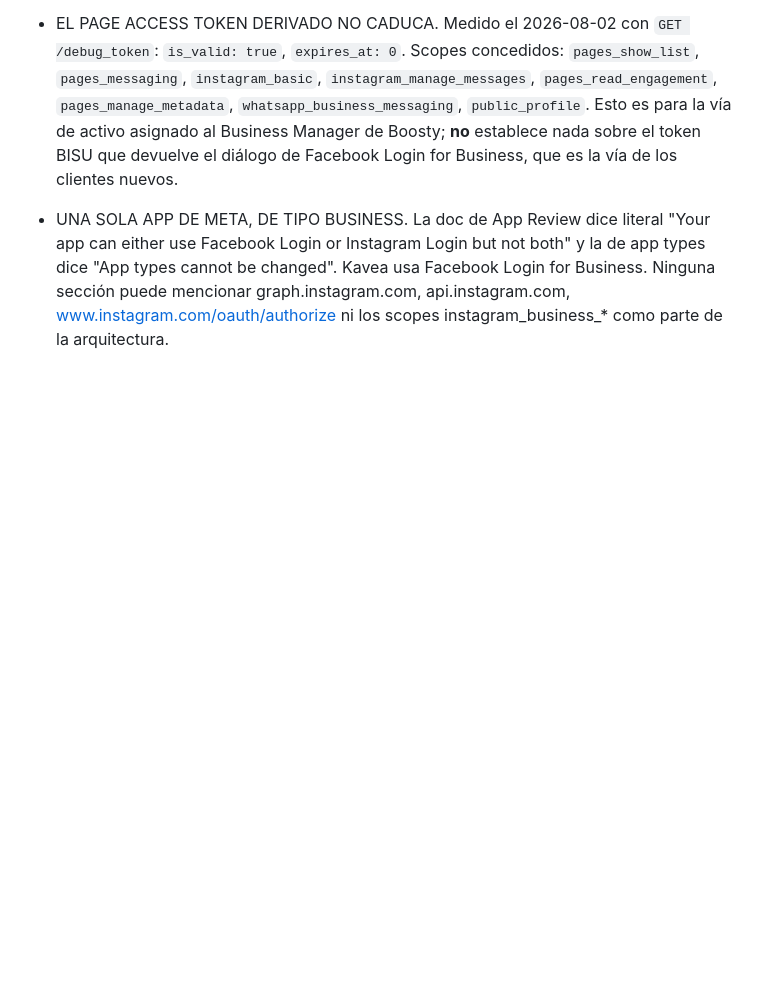
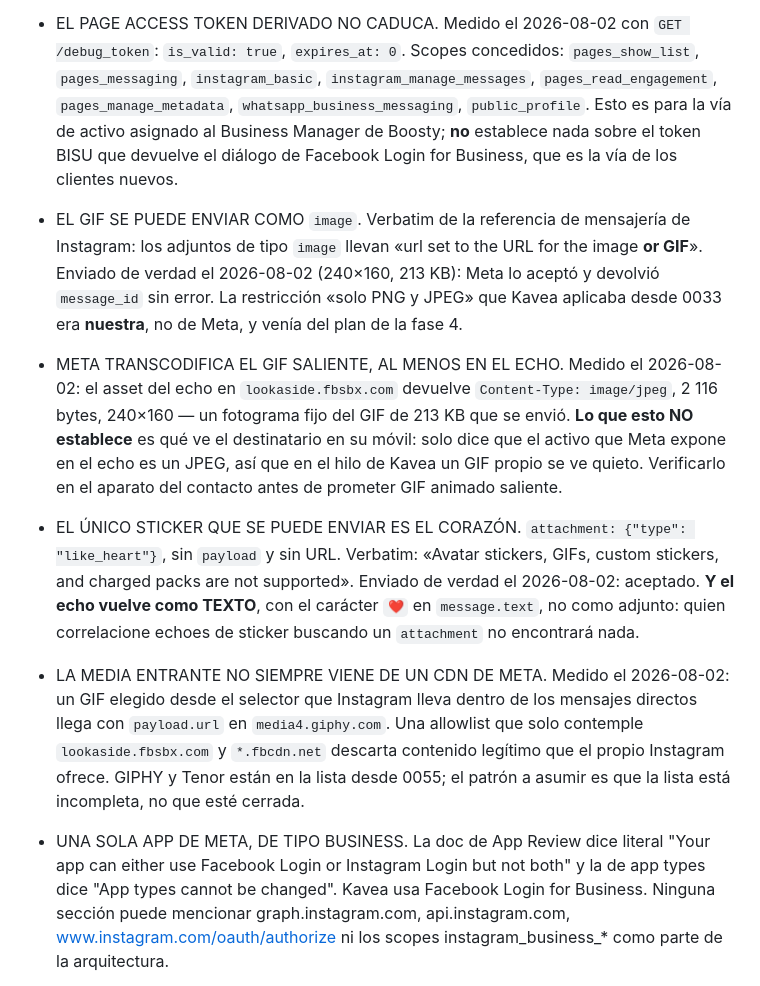
Before and after one commit to Boosty-Hub/kavea, a Markdown page: docs/03-invariantes-meta.md, the part around the change. Drawn GitHub-style; blank space fills up the shorter version.

```diff
--- a/docs/03-invariantes-meta.md
+++ b/docs/03-invariantes-meta.md
@@ -120,6 +120,14 @@ OAuth de Facebook Login for Business: la URL exacta del diálogo con config_id N
 
 - EL PAGE ACCESS TOKEN DERIVADO NO CADUCA. Medido el 2026-08-02 con `GET /debug_token`: `is_valid: true`, `expires_at: 0`. Scopes concedidos: `pages_show_list`, `pages_messaging`, `instagram_basic`, `instagram_manage_messages`, `pages_read_engagement`, `pages_manage_metadata`, `whatsapp_business_messaging`, `public_profile`. Esto es para la vía de activo asignado al Business Manager de Boosty; **no** establece nada sobre el token BISU que devuelve el diálogo de Facebook Login for Business, que es la vía de los clientes nuevos.
 
+- EL GIF SE PUEDE ENVIAR COMO `image`. Verbatim de la referencia de mensajería de Instagram: los adjuntos de tipo `image` llevan «url set to the URL for the image **or GIF**». Enviado de verdad el 2026-08-02 (240×160, 213 KB): Meta lo aceptó y devolvió `message_id` sin error. La restricción «solo PNG y JPEG» que Kavea aplicaba desde 0033 era **nuestra**, no de Meta, y venía del plan de la fase 4.
+
+- META TRANSCODIFICA EL GIF SALIENTE, AL MENOS EN EL ECHO. Medido el 2026-08-02: el asset del echo en `lookaside.fbsbx.com` devuelve `Content-Type: image/jpeg`, 2 116 bytes, 240×160 — un fotograma fijo del GIF de 213 KB que se envió. **Lo que esto NO establece** es qué ve el destinatario en su móvil: solo dice que el activo que Meta expone en el echo es un JPEG, así que en el hilo de Kavea un GIF propio se ve quieto. Verificarlo en el aparato del contacto antes de prometer GIF animado saliente.
+
+- EL ÚNICO STICKER QUE SE PUEDE ENVIAR ES EL CORAZÓN. `attachment: {"type": "like_heart"}`, sin `payload` y sin URL. Verbatim: «Avatar stickers, GIFs, custom stickers, and charged packs are not supported». Enviado de verdad el 2026-08-02: aceptado. **Y el echo vuelve como TEXTO**, con el carácter `❤` en `message.text`, no como adjunto: quien correlacione echoes de sticker buscando un `attachment` no encontrará nada.
+
+- LA MEDIA ENTRANTE NO SIEMPRE VIENE DE UN CDN DE META. Medido el 2026-08-02: un GIF elegido desde el selector que Instagram lleva dentro de los mensajes directos llega con `payload.url` en `media4.giphy.com`. Una allowlist que solo contemple `lookaside.fbsbx.com` y `*.fbcdn.net` descarta contenido legítimo que el propio Instagram ofrece. GIPHY y Tenor están en la lista desde 0055; el patrón a asumir es que la lista está incompleta, no que esté cerrada.
+
 - UNA SOLA APP DE META, DE TIPO BUSINESS. La doc de App Review dice literal "Your app can either use Facebook Login or Instagram Login but not both" y la de app types dice "App types cannot be changed". Kavea usa Facebook Login for Business. Ninguna sección puede mencionar graph.instagram.com, api.instagram.com, www.instagram.com/oauth/authorize ni los scopes instagram_business_* como parte de la arquitectura.
 - TODA LLAMADA VA A graph.facebook.com CON EL PAGE ACCESS TOKEN DEL TENANT, en los tres canales. La mensajería de Instagram en esta vía la sirve la Instagram Messaging API del Messenger Platform, no Instagram Platform: la documentación relevante vive en /docs/messenger-platform/instagram/ y /documentation/business-messaging/, no en /docs/instagram-platform/.
 - VERSIÓN FIJADA: v26.0, en una única variable GRAPH_API_VERSION leída por todos los clientes. Nunca hardcodeada en un path, nunca una llamada sin versión. Fecha de corte dura en el calendario: 27 de octubre de 2026, cuando las retiradas de protocolo de v26.0 (pretty, debug, date_format, GET /?ids= en raíz, ETag / If-None-Match / 304) se aplican a todas las versiones soportadas. Fijar una versión antigua no protege.
```
Also changed, not shown: docs/fases/04-fase-envio.md (+16 -0 lines).
